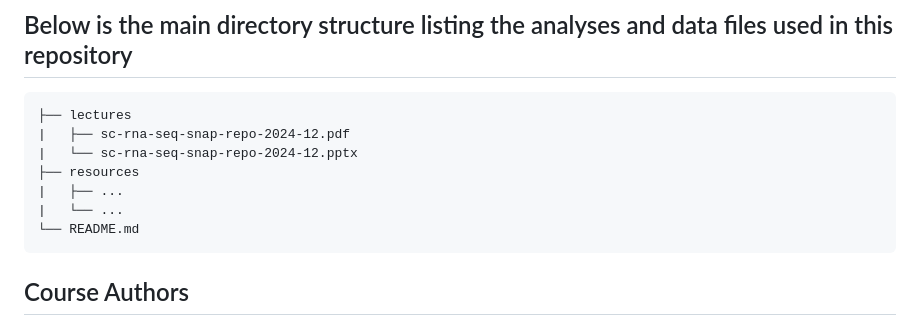
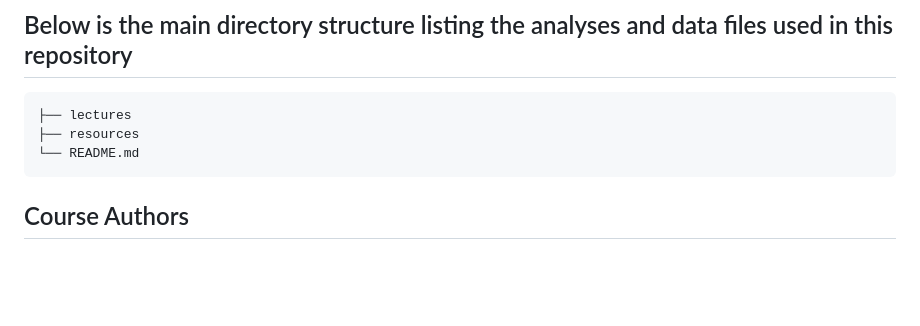
Before and after one commit to stjude-dnb-binfcore/trainings, a Markdown page: courses/sc-rna-seq-snap-repo/README.md, the part around the change. Rendered like a GitHub page; blank space fills up the shorter version.

Commit message:
Rm files from tree structure

````diff
--- a/courses/sc-rna-seq-snap-repo/README.md
+++ b/courses/sc-rna-seq-snap-repo/README.md
@@ -46,11 +46,7 @@ The course is intended for wet lab biologists that are interested in exploring t
 
 ```
 ├── lectures
-|   ├── sc-rna-seq-snap-repo-2024-12.pdf
-|   └── sc-rna-seq-snap-repo-2024-12.pptx
 ├── resources
-|   ├── ...
-|   └── ...
 └── README.md
 ```
 
````
